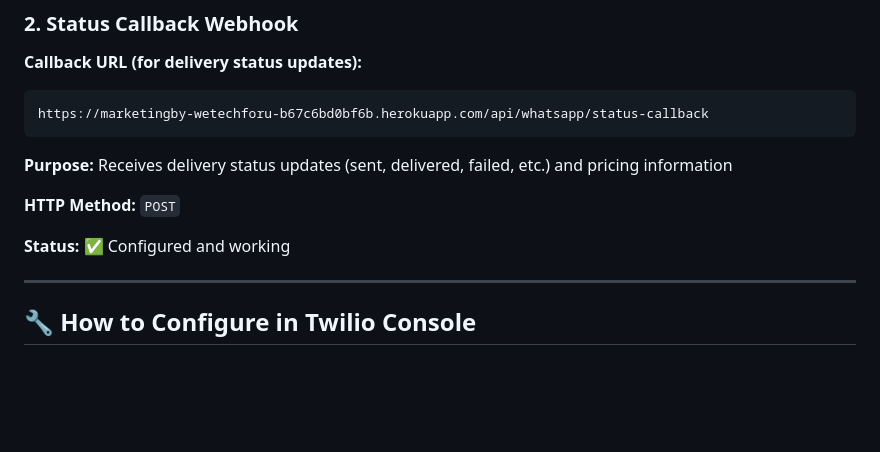
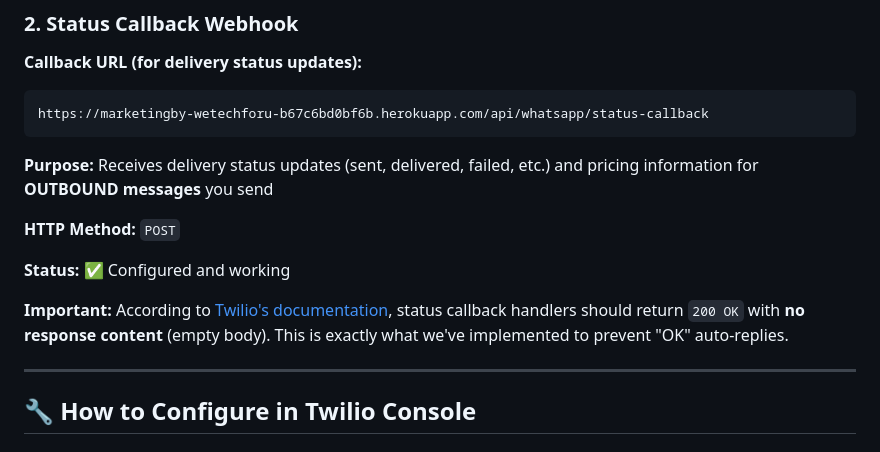
Before and after one commit to wetechforu23/MarketingBy_web_app_react, a Markdown page: backend/TWILIO_WEBHOOK_SETUP.md, the part around the change. GitHub-like rendering; blank space fills up the shorter version.

Commit message:
docs: Clarify Twilio status callback vs incoming webhook, explain OK message sources

````diff
--- a/backend/TWILIO_WEBHOOK_SETUP.md
+++ b/backend/TWILIO_WEBHOOK_SETUP.md
@@ -24,11 +24,13 @@ https://marketingby-wetechforu-b67c6bd0bf6b.herokuapp.com/api/whatsapp/incoming
 https://marketingby-wetechforu-b67c6bd0bf6b.herokuapp.com/api/whatsapp/status-callback
 ```
 
-**Purpose:** Receives delivery status updates (sent, delivered, failed, etc.) and pricing information
+**Purpose:** Receives delivery status updates (sent, delivered, failed, etc.) and pricing information for **OUTBOUND messages** you send
 
 **HTTP Method:** `POST`
 
 **Status:** ✅ Configured and working
+
+**Important:** According to [Twilio's documentation](https://www.twilio.com/docs/messaging/guides/track-outbound-message-status), status callback handlers should return `200 OK` with **no response content** (empty body). This is exactly what we've implemented to prevent "OK" auto-replies.
 
 ---
 
````
Also changed, not shown: backend/TWILIO_STATUS_CALLBACK_EXPLAINED.md (added, +134 -0 lines).
